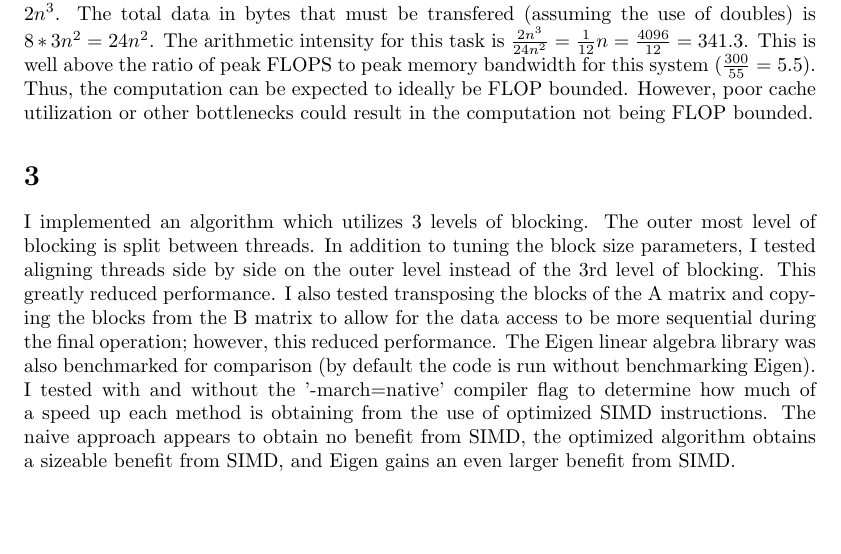
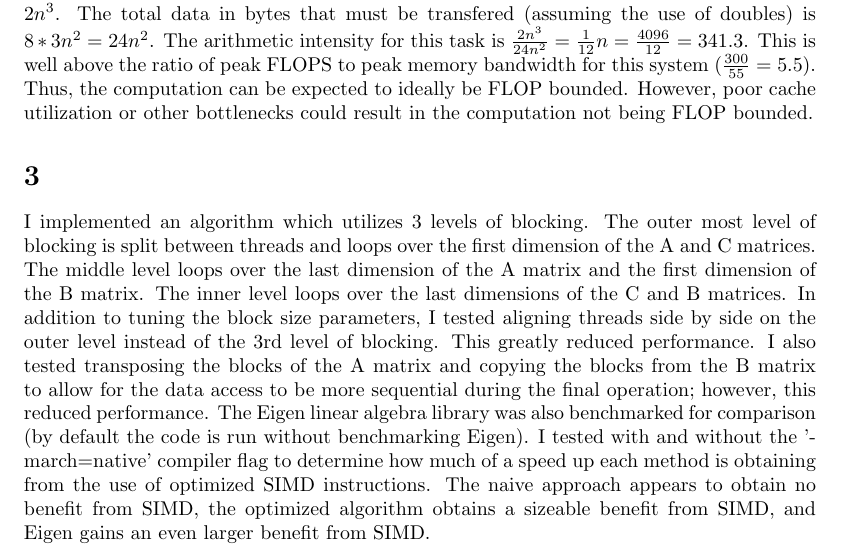
Before and after one commit to rgreenblatt/apma_2822b, a LaTeX document (hw/hw_2/writeup/main_file.tex): part of page 1 of 2, cut so that both start at the same text, the shorter picture padded with empty space. Compiled offline with pdfLaTeX.

Commit message:
Finished write up

```diff
--- a/hw/hw_2/writeup/main_file.tex
+++ b/hw/hw_2/writeup/main_file.tex
@@ -41,16 +41,21 @@ or other bottlenecks could result in the computation not being FLOP bounded.
 
 \section{}
 
-I implemented an algorithm which utilizes 3 levels of blocking. The outer most level of blocking is
-split between threads. In addition to tuning the block size parameters, I tested aligning
-threads side by side on the outer level instead of the 3rd level of blocking. This greatly reduced
-performance. I also tested transposing the blocks of the A matrix and copying the blocks from the
-B matrix to allow for the data access to be more sequential during the final operation; however,
-this reduced performance.  The Eigen linear algebra library was also benchmarked for comparison
-(by default the code is run without benchmarking Eigen).  I tested with and without the '-march=native'
-compiler flag to determine how much of a speed up each method is obtaining from the use of optimized
-SIMD instructions. The naive approach appears to obtain no benefit from SIMD, the optimized
-algorithm obtains a sizeable benefit from SIMD, and Eigen gains an even larger benefit from SIMD.
+I implemented an algorithm which utilizes 3 levels of blocking. The outer most level
+of blocking is split between threads and loops over the first dimension of the A
+and C matrices.  The middle level loops over the last dimension of the A matrix
+and the first dimension of the B matrix.  The inner level loops over the last dimensions
+of the C and B matrices. In addition to tuning the block size parameters, I tested
+aligning threads side by side on the outer level instead of the 3rd level of blocking.
+This greatly reduced performance. I also tested transposing the blocks of the A
+matrix and copying the blocks from the B matrix to allow for the data access to
+be more sequential during the final operation; however, this reduced performance.
+The Eigen linear algebra library was also benchmarked for comparison (by default
+the code is run without benchmarking Eigen).  I tested with and without the '-march=native'
+compiler flag to determine how much of a speed up each method is obtaining from
+the use of optimized SIMD instructions. The naive approach appears to obtain no
+benefit from SIMD, the optimized algorithm obtains a sizeable benefit from SIMD,
+and Eigen gains an even larger benefit from SIMD.
 
 \begin{table}[]
 \begin{centering}
```
Also changed, not shown: hw/hw_2/writeup/ryan_greenblatt_hw_02.pdf.
